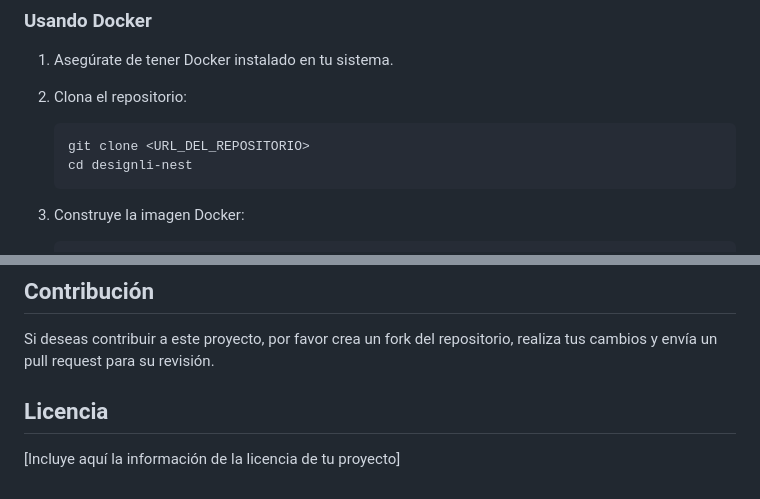
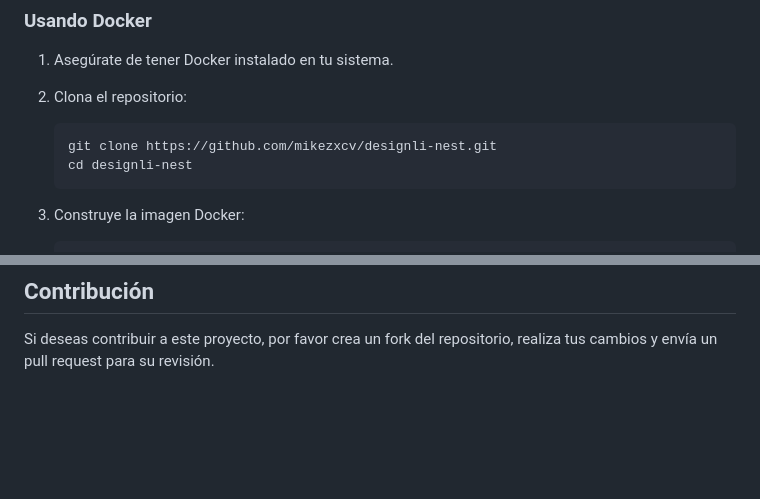
Before and after one commit to mikezxcv/designli-nest, a Markdown page: README.md, 2 parts joined by grey strips. GitHub-like rendering; blank space fills up the shorter version.

````diff
--- a/README.md
+++ b/README.md
@@ -66,7 +66,7 @@ Este proyecto consta de dos microservicios y un archivo HTML para demostrar la c
 
 2. Clona el repositorio:
    ```
-   git clone <URL_DEL_REPOSITORIO>
+   git clone https://github.com/mikezxcv/designli-nest.git
    cd designli-nest
    ```
 
@@ -125,7 +125,3 @@ Para más detalles sobre la API y los endpoints disponibles, consulta la documen
 ## Contribución
 
 Si deseas contribuir a este proyecto, por favor crea un fork del repositorio, realiza tus cambios y envía un pull request para su revisión.
-
-## Licencia
-
-[Incluye aquí la información de la licencia de tu proyecto]
````
